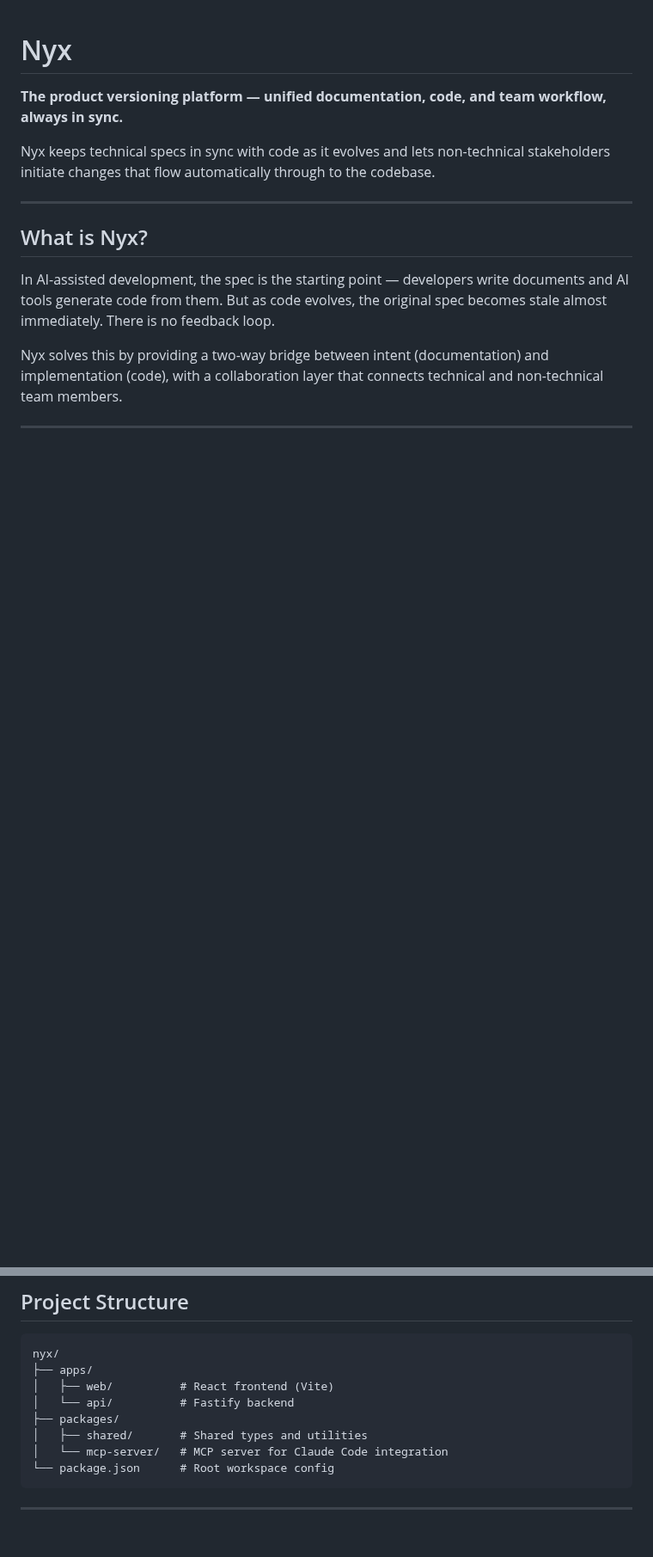
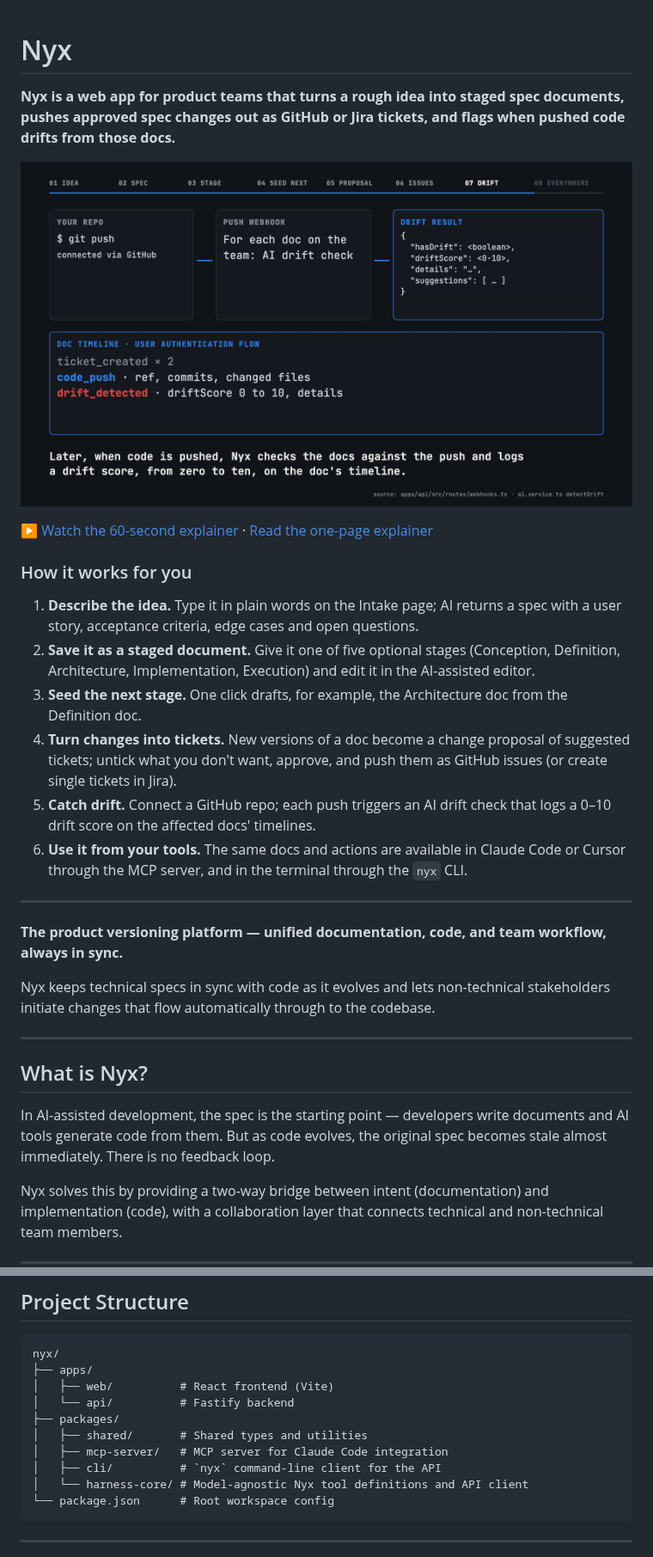
Before and after one commit to NoJuanNobody/nyx, a Markdown page: README.md, 2 parts joined by grey strips. Shown at 86% size. Rendered like a GitHub page; pictures changed too: docs/explainer/poster.png (added); blank space fills up the shorter version.

Commit message:
docs: explainer page + video for nyx
Adds a one-page archify explainer (docs/explainer/index.html), a 65 s
narrated explainer video with poster, and a plain-language top section
in the README. Also lists packages/cli and packages/harness-core in the
README project structure.

Co-Authored-By: Claude Opus 5.5 <noreply@anthropic.com>

````diff
--- a/README.md
+++ b/README.md
@@ -1,4 +1,21 @@
 # Nyx
+
+**Nyx is a web app for product teams that turns a rough idea into staged spec documents, pushes approved spec changes out as GitHub or Jira tickets, and flags when pushed code drifts from those docs.**
+
+[![Nyx explainer video: one idea from spec to drift check](docs/explainer/poster.png)](https://nojuannobody.github.io/nyx/explainer/explainer.mp4)
+
+[▶ Watch the 60-second explainer](https://nojuannobody.github.io/nyx/explainer/explainer.mp4) · [Read the one-page explainer](https://nojuannobody.github.io/nyx/explainer/)
+
+### How it works for you
+
+1. **Describe the idea.** Type it in plain words on the Intake page; AI returns a spec with a user story, acceptance criteria, edge cases and open questions.
+2. **Save it as a staged document.** Give it one of five optional stages (Conception, Definition, Architecture, Implementation, Execution) and edit it in the AI-assisted editor.
+3. **Seed the next stage.** One click drafts, for example, the Architecture doc from the Definition doc.
+4. **Turn changes into tickets.** New versions of a doc become a change proposal of suggested tickets; untick what you don't want, approve, and push them as GitHub issues (or create single tickets in Jira).
+5. **Catch drift.** Connect a GitHub repo; each push triggers an AI drift check that logs a 0–10 drift score on the affected docs' timelines.
+6. **Use it from your tools.** The same docs and actions are available in Claude Code or Cursor through the MCP server, and in the terminal through the `nyx` CLI.
+
+---
 
 **The product versioning platform — unified documentation, code, and team workflow, always in sync.**
 
@@ -52,7 +69,9 @@ nyx/
 │   └── api/          # Fastify backend
 ├── packages/
 │   ├── shared/       # Shared types and utilities
-│   └── mcp-server/   # MCP server for Claude Code integration
+│   ├── mcp-server/   # MCP server for Claude Code integration
+│   ├── cli/          # `nyx` command-line client for the API
+│   └── harness-core/ # Model-agnostic Nyx tool definitions and API client
 └── package.json      # Root workspace config
 ```
 
````
Also changed, not shown: 3 other files.
